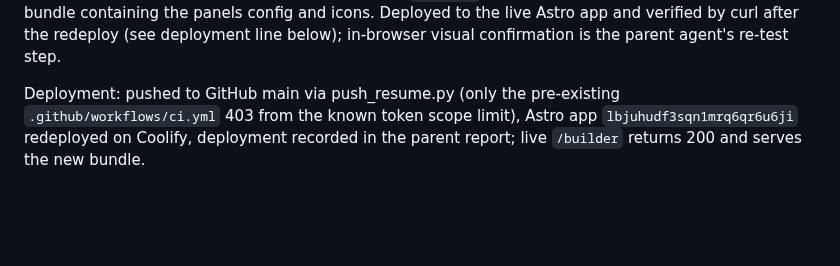
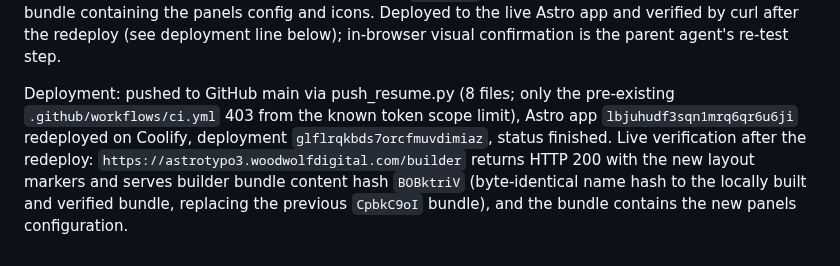
Before and after one commit to crayonwebstudio/astrotypo3, a Markdown page: docs/FINAL_REPORT.md, the part around the change. GitHub-like rendering; blank space fills up the shorter version.

```diff
--- a/docs/FINAL_REPORT.md
+++ b/docs/FINAL_REPORT.md
@@ -179,4 +179,4 @@ What changed (functionality untouched: storage adapter, dirty tracking, canvas s
 
 Verification: full test suite 42 of 42 passing (35 baseline unchanged in behaviour, 6 new in `tests/builder-panels.test.mjs` covering panels config shape, view buttons, an SVG icon on every block, command registration, and the run/stop toggle contract, plus the storage-editor regression still green). A throwaway jsdom harness additionally drove the real grapesjs 0.23.8 Panels machinery with the exact init config (24 of 24 checks: rendered button counts, block tiles with SVG media, device switching with context deactivation, right view switching with sibling stops hiding views, blocks toggle, momentary save). Build passes; the locally built server returns `/builder` 200 with the new layout markers and a bundle containing the panels config and icons. Deployed to the live Astro app and verified by curl after the redeploy (see deployment line below); in-browser visual confirmation is the parent agent's re-test step.
 
-Deployment: pushed to GitHub main via push_resume.py (only the pre-existing `.github/workflows/ci.yml` 403 from the known token scope limit), Astro app `lbjuhudf3sqn1mrq6qr6u6ji` redeployed on Coolify, deployment recorded in the parent report; live `/builder` returns 200 and serves the new bundle.
+Deployment: pushed to GitHub main via push_resume.py (8 files; only the pre-existing `.github/workflows/ci.yml` 403 from the known token scope limit), Astro app `lbjuhudf3sqn1mrq6qr6u6ji` redeployed on Coolify, deployment `glflrqkbds7orcfmuvdimiaz`, status finished. Live verification after the redeploy: `https://astrotypo3.woodwolfdigital.com/builder` returns HTTP 200 with the new layout markers and serves builder bundle content hash `BOBktriV` (byte-identical name hash to the locally built and verified bundle, replacing the previous `CpbkC9oI` bundle), and the bundle contains the new panels configuration.
```
